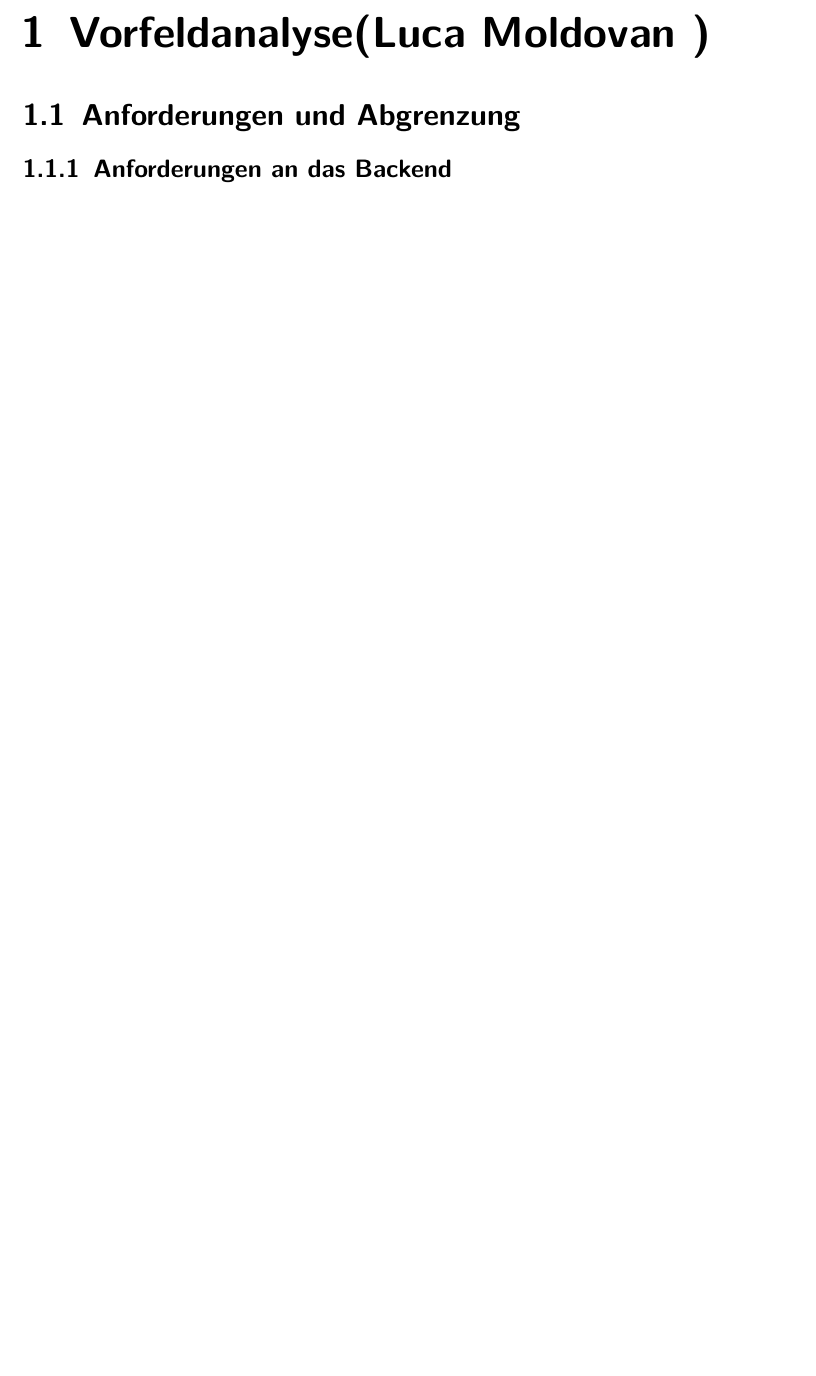
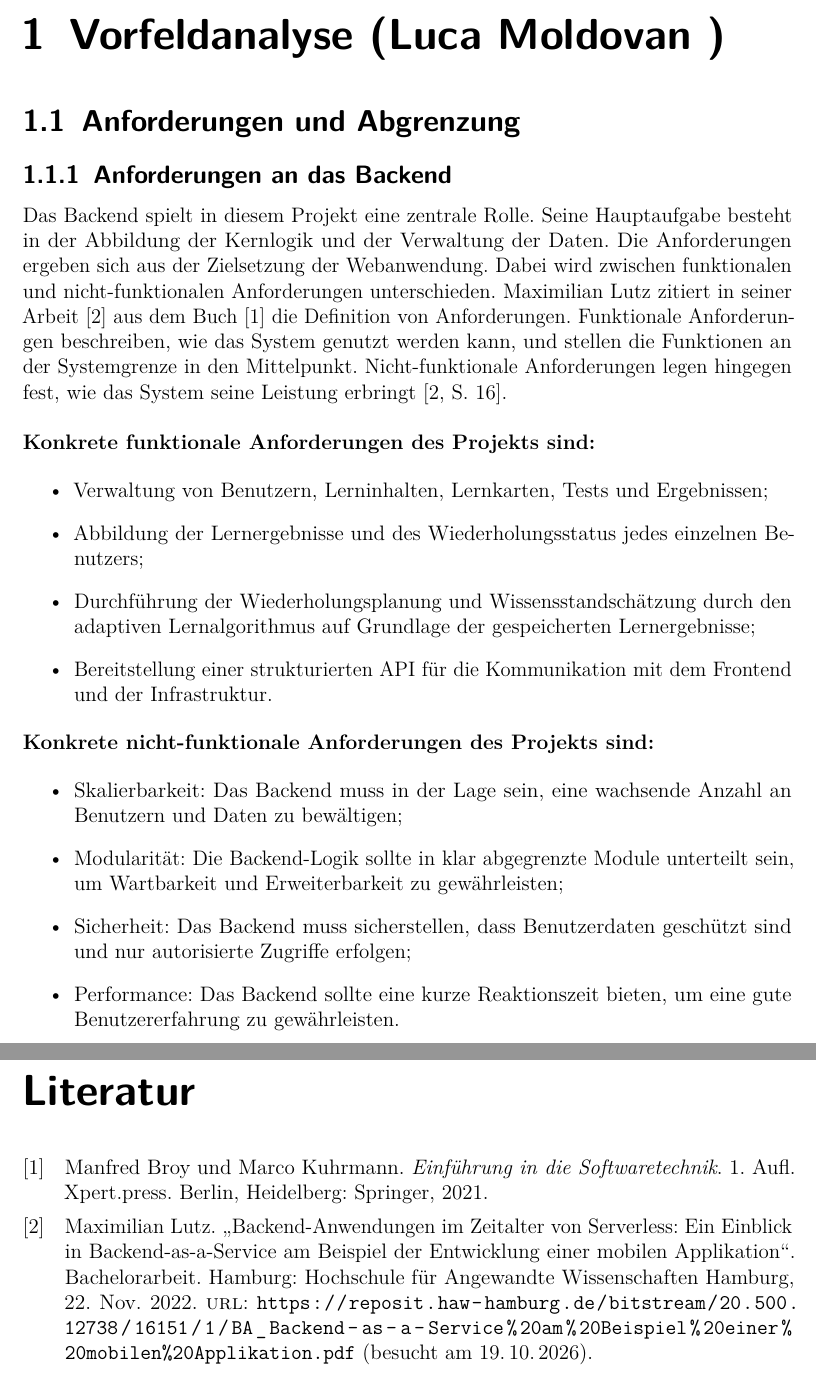
Before and after one commit to 5BHITS-2026-27-DA-LearnIT/Diplomarbeit, a LaTeX document (main.tex, which reads Personen/Moldovan/vorfeldanalyse.tex): part of page 7 of 11 before the commit and two parts of pages 6 and 13 of 13 after it, the two joined at a grey line, cut at the place of the change, the shorter picture padded with empty space. Compiled offline with pdfLaTeX.

Commit message:
schreiben von Anforderungen an das Backend

```diff
--- a/Personen/Moldovan/vorfeldanalyse.tex
+++ b/Personen/Moldovan/vorfeldanalyse.tex
@@ -1,11 +1,38 @@
 % !TEX root = ../../main.tex
-\chapter{Vorfeldanalyse(\Luca)}
+\chapter{Vorfeldanalyse (\Luca)}
 \label{chap:vorfeldanalyse}
 
 % ---------------------------------------------------------------
 \section{Anforderungen und Abgrenzung}
 
+
 \subsection{Anforderungen an das Backend}
+Das Backend spielt in diesem Projekt eine zentrale Rolle. Seine Hauptaufgabe besteht in der Abbildung der Kernlogik und der Verwaltung der Daten.
+Die Anforderungen ergeben sich aus der Zielsetzung der Webanwendung.
+Dabei wird zwischen funktionalen und nicht-funktionalen Anforderungen unterschieden.
+Maximilian Lutz zitiert in seiner Arbeit \cite{lutz2022} aus dem Buch \cite{broy2021} die Definition von Anforderungen.
+Funktionale Anforderungen beschreiben, wie das System genutzt werden kann,
+und stellen die Funktionen an der Systemgrenze in den Mittelpunkt.
+Nicht"=funktionale Anforderungen legen hingegen fest, wie das System seine
+Leistung erbringt \parencite[S.~16]{lutz2022}.\\
+\\
+\textbf{Konkrete funktionale Anforderungen des Projekts sind:}
+\par
+\begin{itemize}
+    \item Verwaltung von Benutzern, Lerninhalten, Lernkarten, Tests und Ergebnissen;
+    \item Abbildung der Lernergebnisse und des Wiederholungsstatus jedes einzelnen Benutzers;
+    \item Durchführung der Wiederholungsplanung und Wissensstandschätzung durch den adaptiven Lernalgorithmus auf Grundlage der gespeicherten Lernergebnisse;
+    \item Bereitstellung einer strukturierten API für die Kommunikation mit dem Frontend und der Infrastruktur.
+\end{itemize}
+\textbf{Konkrete nicht"=funktionale Anforderungen des Projekts sind:}
+\par
+\begin{itemize}
+    \item Skalierbarkeit: Das Backend muss in der Lage sein, eine wachsende Anzahl an Benutzern und Daten zu bewältigen;
+    \item Modularität: Die Backend-Logik sollte in klar abgegrenzte Module unterteilt sein, um Wartbarkeit und Erweiterbarkeit zu gewährleisten;
+    \item Sicherheit: Das Backend muss sicherstellen, dass Benutzerdaten geschützt sind und nur autorisierte Zugriffe erfolgen;
+    \item Performance: Das Backend sollte eine kurze Reaktionszeit bieten, um eine gute Benutzererfahrung zu gewährleisten.
+\end{itemize}
+
 \subsection{Abgrenzung zu Frontend und Infrastruktur}
 
 % ---------------------------------------------------------------
```
Also changed, not shown: literatur.bib (+22 -0 lines), Personen/Moldovan/vorfeldanalyse.tex (6 more changed lines).
